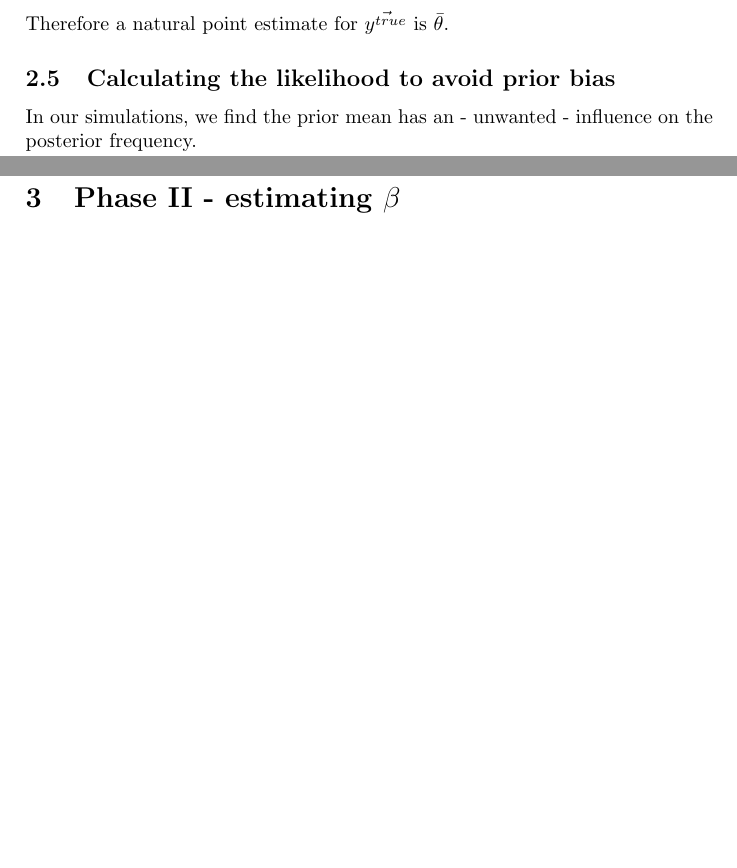
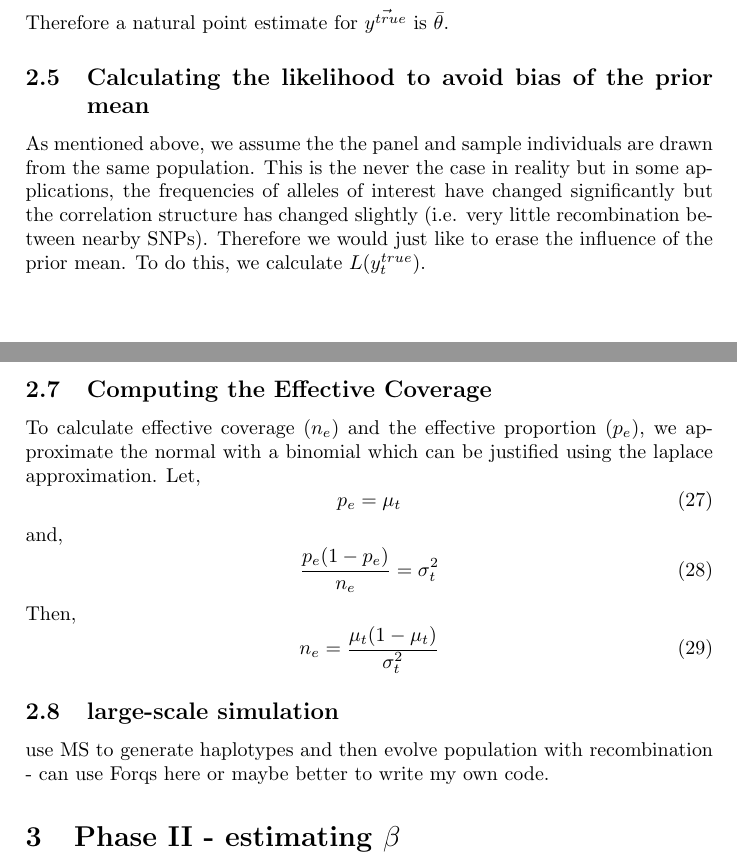
Before and after one commit to halasadi/LD-SEQ, a LaTeX document (docs/LDSP_draft.tex): two parts of pages 3 and 4 of 5 before the commit and two parts of pages 3 and 5 of 5 after it, joined at a grey line, cut so that both start at the same text, the shorter picture padded with empty space. Compiled offline with pdfLaTeX.

Commit message:
added effective coverage section

```diff
--- a/docs/LDSP_draft.tex
+++ b/docs/LDSP_draft.tex
@@ -128,8 +128,10 @@ Then since the normal is in the conjugate family,
 \end{equation}
 Therefore a natural point estimate for $\vec{y^{true}}$ is $\bar{\theta}$.
 
-\subsection{Calculating the likelihood to avoid prior bias}
-In our simulations, we find the prior mean has an - unwanted - influence on the posterior frequency.
+%% two figures: where sample is from the panel and other not to showcase prior bias
+
+\subsection{Calculating the likelihood to avoid bias of the prior mean}
+As mentioned above, we assume the the panel and sample individuals are drawn from the same population. This is the never the case in reality but in some applications, the frequencies of alleles of interest have changed significantly but the correlation structure has changed slightly (i.e. very little recombination between nearby SNPs). Therefore we would just like to erase the influence of the prior mean. To do this, we calculate $L(y_t^{true})$. \\
 
 Denote the test SNP by the subscript $t$. Then,
 
@@ -184,6 +188,23 @@ We modify \ref{barsigma} which is now probably non-singular??
 \bar{\Sigma} =  \big(\frac{\hat{\Sigma}^{+}}{\sigma^2} + diag(\frac{1}{\epsilon_1},..., \frac{1}{\epsilon_p})\big)^{-1}
 \end{equation}
 
+\subsection{Computing the Effective Coverage}
+To calculate effective coverage ($n_e$) and the effective proportion ($p_e$), we approximate the normal with a binomial which can be justified using the laplace approximation.
+Let,
+\begin{equation}
+p_e = \mu_t
+\end{equation}
+and,
+\begin{equation}
+\frac{p_e(1-p_e)}{n_e}= \sigma_t^2
+\end{equation}
+Then,
+\begin{equation}
+n_e = \frac{\mu_t(1-\mu_t)}{\sigma_t^2}
+\end{equation}
+
+\subsection{large-scale simulation}
+use MS to generate haplotypes and then evolve population with recombination - can use Forqs here or maybe better to write my own code.
 
 \section{Phase II - estimating $\beta$}
 Let $f_{i,k,j}$ denote the frequency of the $j$th SNP in population $i$ and replicate $k$. Then,
```
Also changed, not shown: code/two_loci.R (+11 -3 lines), docs/LDSP_draft.pdf, docs/LDSP_draft.tex (16 more changed lines).
